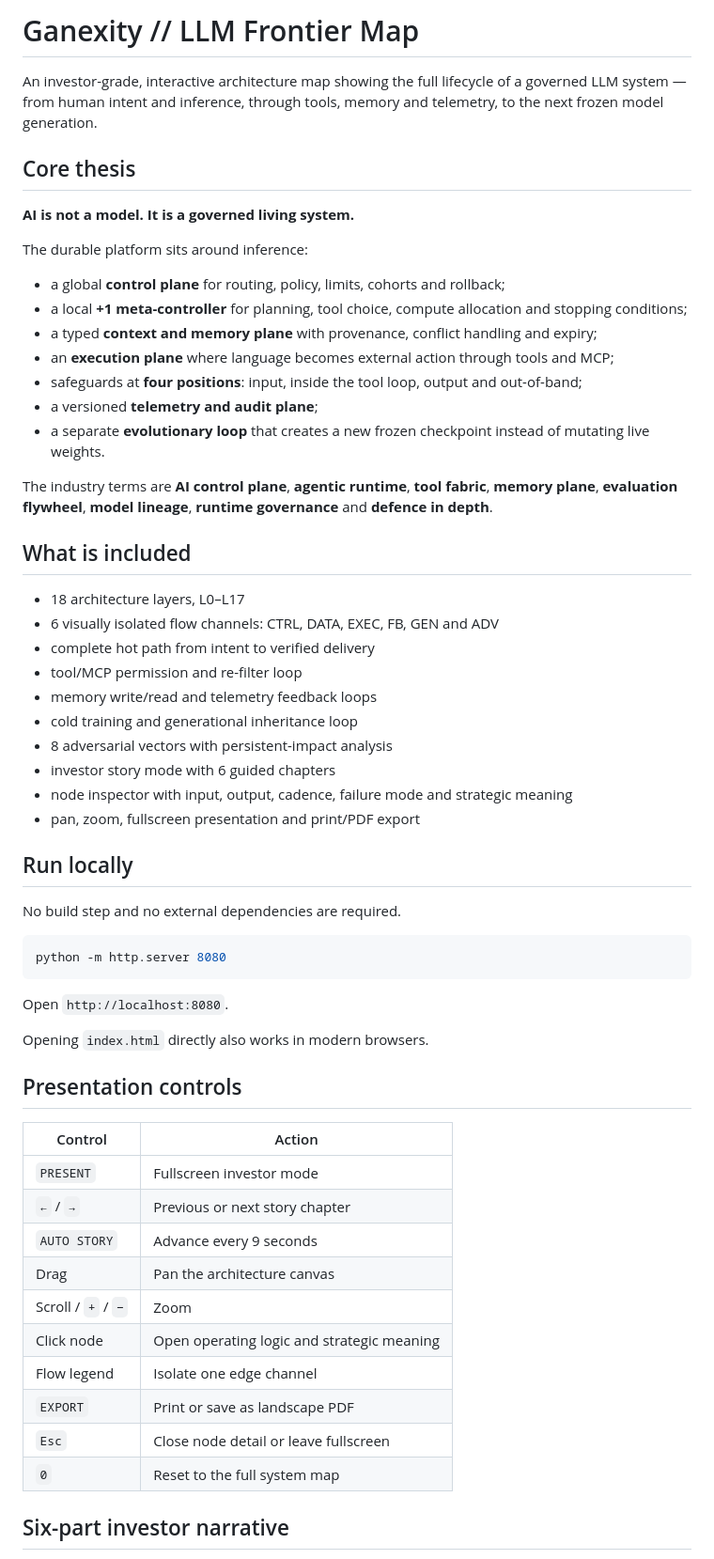
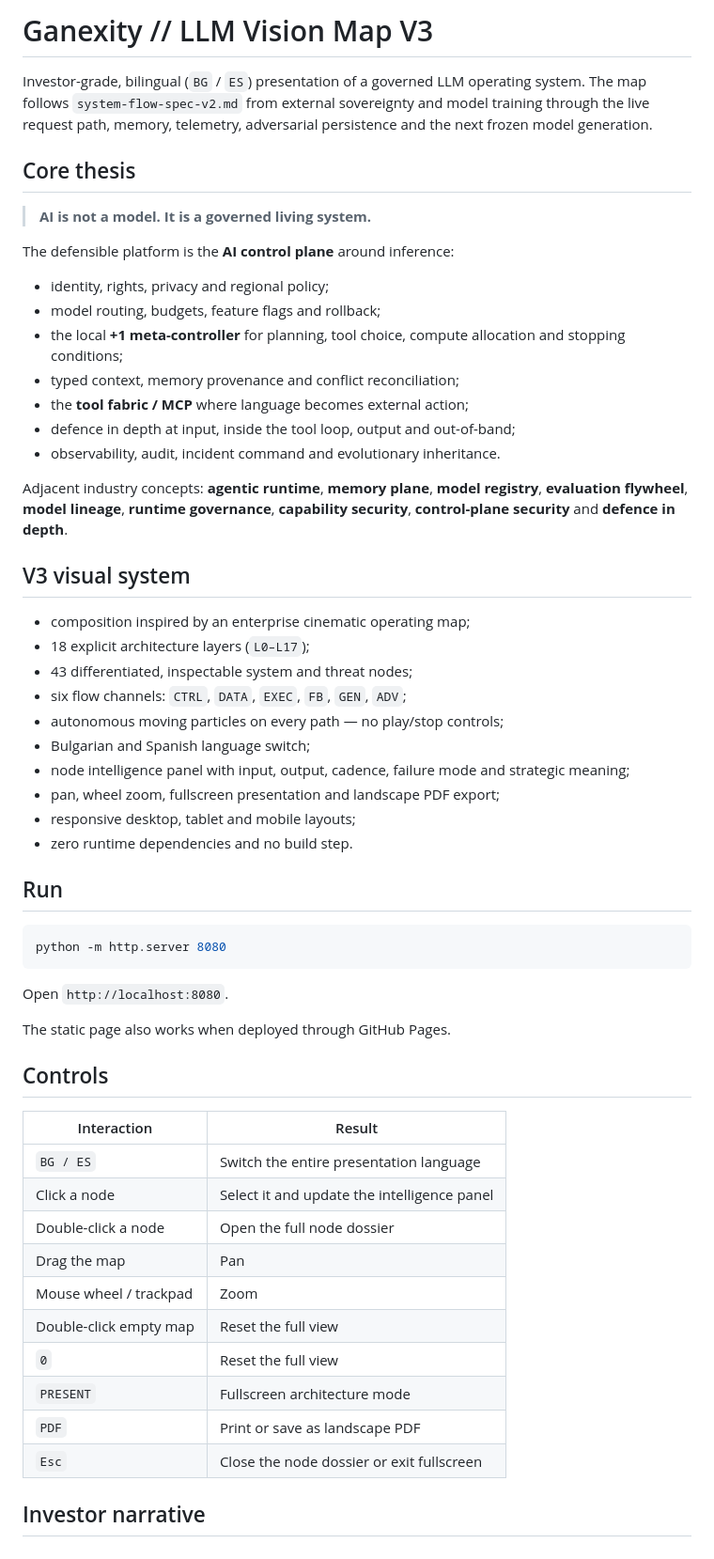
Before and after one commit to xarabia1987-jpg/Ganexity-v2-LLM-LOOKS-like-23-07-2026-diagram-, a Markdown page: README.md, the part around one of its changes. Shown at 94% size. Rendered like a GitHub page.

Commit message:
docs: update investor map V3 guide

````diff
--- a/README.md
+++ b/README.md
@@ -1,39 +1,37 @@
-# Ganexity // LLM Frontier Map
+# Ganexity // LLM Vision Map V3
 
-An investor-grade, interactive architecture map showing the full lifecycle of a governed LLM system — from human intent and inference, through tools, memory and telemetry, to the next frozen model generation.
+Investor-grade, bilingual (`BG` / `ES`) presentation of a governed LLM operating system. The map follows `system-flow-spec-v2.md` from external sovereignty and model training through the live request path, memory, telemetry, adversarial persistence and the next frozen model generation.
 
 ## Core thesis
 
-**AI is not a model. It is a governed living system.**
+> **AI is not a model. It is a governed living system.**
 
-The durable platform sits around inference:
+The defensible platform is the **AI control plane** around inference:
 
-- a global **control plane** for routing, policy, limits, cohorts and rollback;
-- a local **+1 meta-controller** for planning, tool choice, compute allocation and stopping conditions;
-- a typed **context and memory plane** with provenance, conflict handling and expiry;
-- an **execution plane** where language becomes external action through tools and MCP;
-- safeguards at **four positions**: input, inside the tool loop, output and out-of-band;
-- a versioned **telemetry and audit plane**;
-- a separate **evolutionary loop** that creates a new frozen checkpoint instead of mutating live weights.
+- identity, rights, privacy and regional policy;
+- model routing, budgets, feature flags and rollback;
+- the local **+1 meta-controller** for planning, tool choice, compute allocation and stopping conditions;
+- typed context, memory provenance and conflict reconciliation;
+- the **tool fabric / MCP** where language becomes external action;
+- defence in depth at input, inside the tool loop, output and out-of-band;
+- observability, audit, incident command and evolutionary inheritance.
 
-The industry terms are **AI control plane**, **agentic runtime**, **tool fabric**, **memory plane**, **evaluation flywheel**, **model lineage**, **runtime governance** and **defence in depth**.
+Adjacent industry concepts: **agentic runtime**, **memory plane**, **model registry**, **evaluation flywheel**, **model lineage**, **runtime governance**, **capability security**, **control-plane security** and **defence in depth**.
 
-## What is included
+## V3 visual system
 
-- 18 architecture layers, L0–L17
-- 6 visually isolated flow channels: CTRL, DATA, EXEC, FB, GEN and ADV
-- complete hot path from intent to verified delivery
-- tool/MCP permission and re-filter loop
-- memory write/read and telemetry feedback loops
-- cold training and generational inheritance loop
-- 8 adversarial vectors with persistent-impact analysis
-- investor story mode with 6 guided chapters
-- node inspector with input, output, cadence, failure mode and strategic meaning
-- pan, zoom, fullscreen presentation and print/PDF export
+- composition inspired by an enterprise cinematic operating map;
+- 18 explicit architecture layers (`L0–L17`);
+- 43 differentiated, inspectable system and threat nodes;
+- six flow channels: `CTRL`, `DATA`, `EXEC`, `FB`, `GEN`, `ADV`;
+- autonomous moving particles on every path — no play/stop controls;
+- Bulgarian and Spanish language switch;
+- node intelligence panel with input, output, cadence, failure mode and strategic meaning;
+- pan, wheel zoom, fullscreen presentation and landscape PDF export;
+- responsive desktop, tablet and mobile layouts;
+- zero runtime dependencies and no build step.
 
-## Run locally
-
-No build step and no external dependencies are required.
+## Run
 
 ```bash
 python -m http.server 8080
@@ -41,22 +39,22 @@ python -m http.server 8080
 
 Open `http://localhost:8080`.
 
-Opening `index.html` directly also works in modern browsers.
+The static page also works when deployed through GitHub Pages.
 
-## Presentation controls
+## Controls
 
-| Control | Action |
+| Interaction | Result |
 |---|---|
-| `PRESENT` | Fullscreen investor mode |
-| `←` / `→` | Previous or next story chapter |
-| `AUTO STORY` | Advance every 9 seconds |
-| Drag | Pan the architecture canvas |
-| Scroll / `+` / `−` | Zoom |
-| Click node | Open operating logic and strategic meaning |
-| Flow legend | Isolate one edge channel |
-| `EXPORT` | Print or save as landscape PDF |
-| `Esc` | Close node detail or leave fullscreen |
-| `0` | Reset to the full system map |
+| `BG / ES` | Switch the entire presentation language |
+| Click a node | Select it and update the intelligence panel |
+| Double-click a node | Open the full node dossier |
+| Drag the map | Pan |
+| Mouse wheel / trackpad | Zoom |
+| Double-click empty map | Reset the full view |
+| `0` | Reset the full view |
+| `PRESENT` | Fullscreen architecture mode |
+| `PDF` | Print or save as landscape PDF |
+| `Esc` | Close the node dossier or exit fullscreen |
 
-## Six-part investor narrative
+## Investor narrative
 
````
Also changed, not shown: other parts of README.md (+22 -25 lines).
